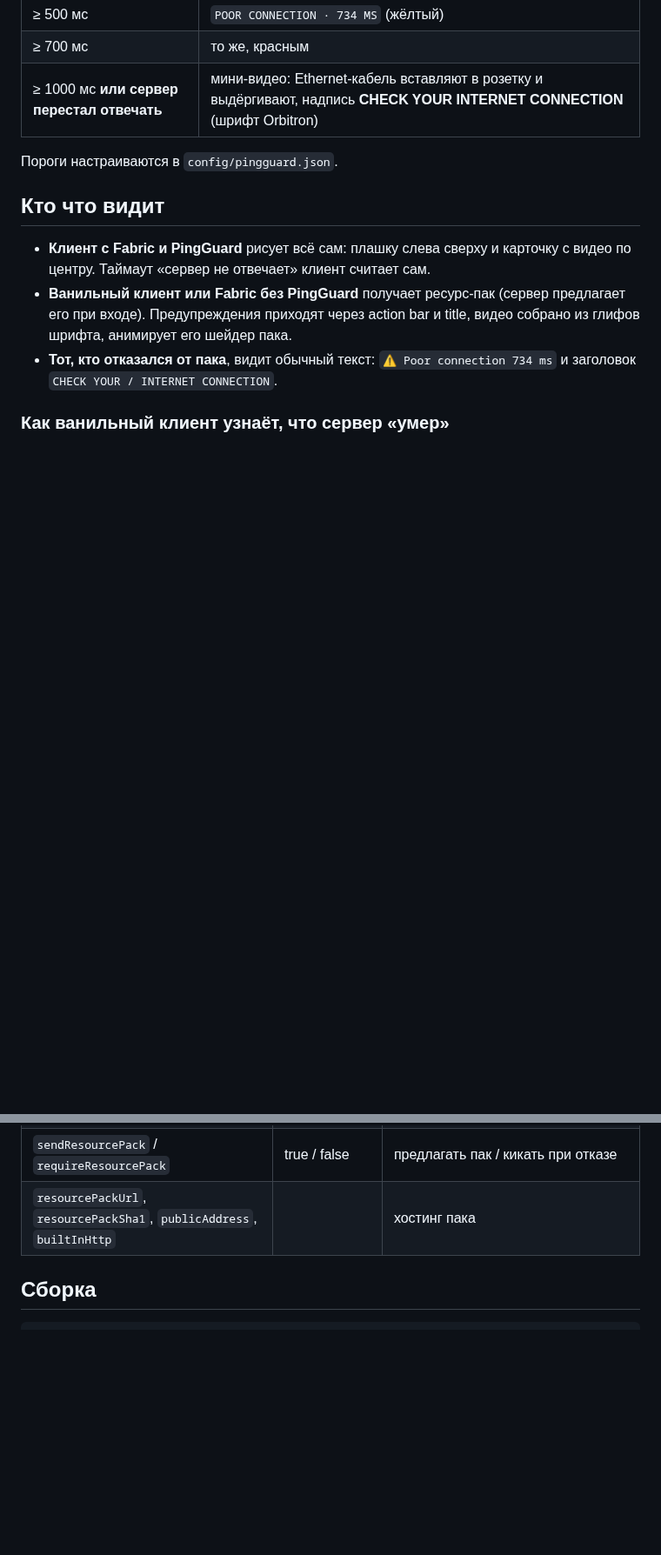
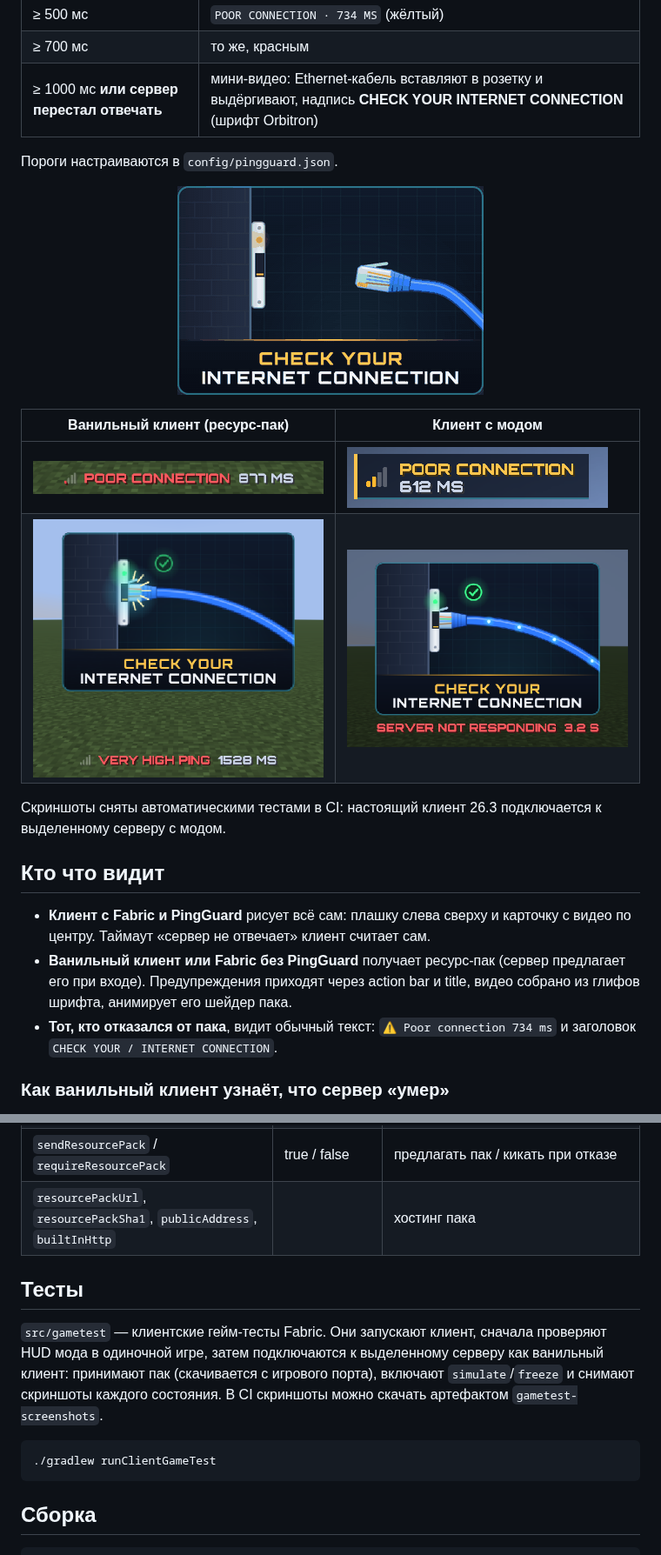
Before and after one commit to Jemyz3653/PingGuard, a Markdown page: README.md, 2 parts joined by grey strips. Shown at 87% size. Drawn GitHub-style; pictures changed too: docs/card.gif (added), docs/mod-badge.png (added), docs/mod-not-responding.png (added); blank space fills up the shorter version.

Commit message:
README screenshots, release workflow, drop CI probes
Co-Authored-By: Claude Opus 5.5 <noreply@anthropic.com>
Claude-Session: https://claude.ai/code/session_01EZY148LUHzxFmq4dZCd6mP

````diff
--- a/README.md
+++ b/README.md
@@ -9,6 +9,15 @@ Fabric-мод для сервера Minecraft **26.3**: предупреждае
 | ≥ 1000 мс **или сервер перестал отвечать** | мини-видео: Ethernet-кабель вставляют в розетку и выдёргивают, надпись **CHECK YOUR INTERNET CONNECTION** (шрифт Orbitron) |
 
 Пороги настраиваются в `config/pingguard.json`.
+
+<p align="center"><img src="docs/card.gif" width="352" alt="CHECK YOUR INTERNET CONNECTION"></p>
+
+| Ванильный клиент (ресурс-пак) | Клиент с модом |
+|---|---|
+| ![action bar](docs/vanilla-actionbar.png) | ![badge](docs/mod-badge.png) |
+| ![card](docs/vanilla-card.png) | ![not responding](docs/mod-not-responding.png) |
+
+Скриншоты сняты автоматическими тестами в CI: настоящий клиент 26.3 подключается к выделенному серверу с модом.
 
 ## Кто что видит
 
@@ -61,6 +70,14 @@ Fabric-мод для сервера Minecraft **26.3**: предупреждае
 | `sendResourcePack` / `requireResourcePack` | true / false | предлагать пак / кикать при отказе |
 | `resourcePackUrl`, `resourcePackSha1`, `publicAddress`, `builtInHttp` | | хостинг пака |
 
+## Тесты
+
+`src/gametest` — клиентские гейм-тесты Fabric. Они запускают клиент, сначала проверяют HUD мода в одиночной игре, затем подключаются к выделенному серверу как ванильный клиент: принимают пак (скачивается с игрового порта), включают `simulate`/`freeze` и снимают скриншоты каждого состояния. В CI скриншоты можно скачать артефактом `gametest-screenshots`.
+
+```
+./gradlew runClientGameTest
+```
+
 ## Сборка
 
 ```
````
Also changed, not shown: .github/release-notes.md (added, +4 -0 lines), docs/vanilla-deadman.png (added), 2 other files.
